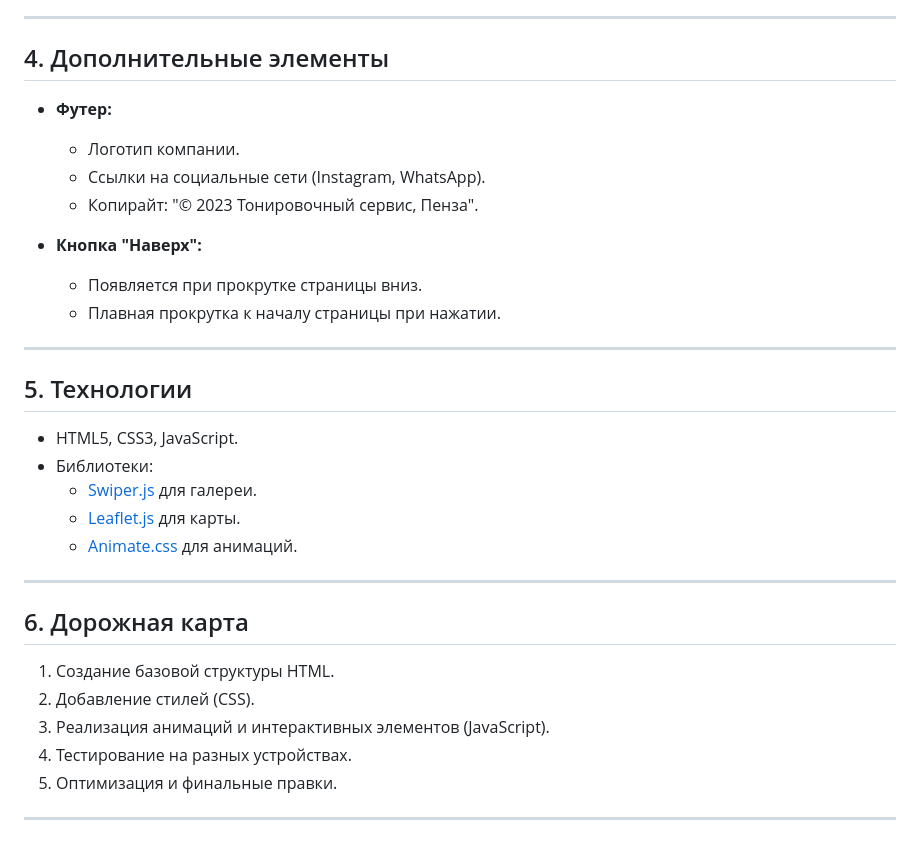
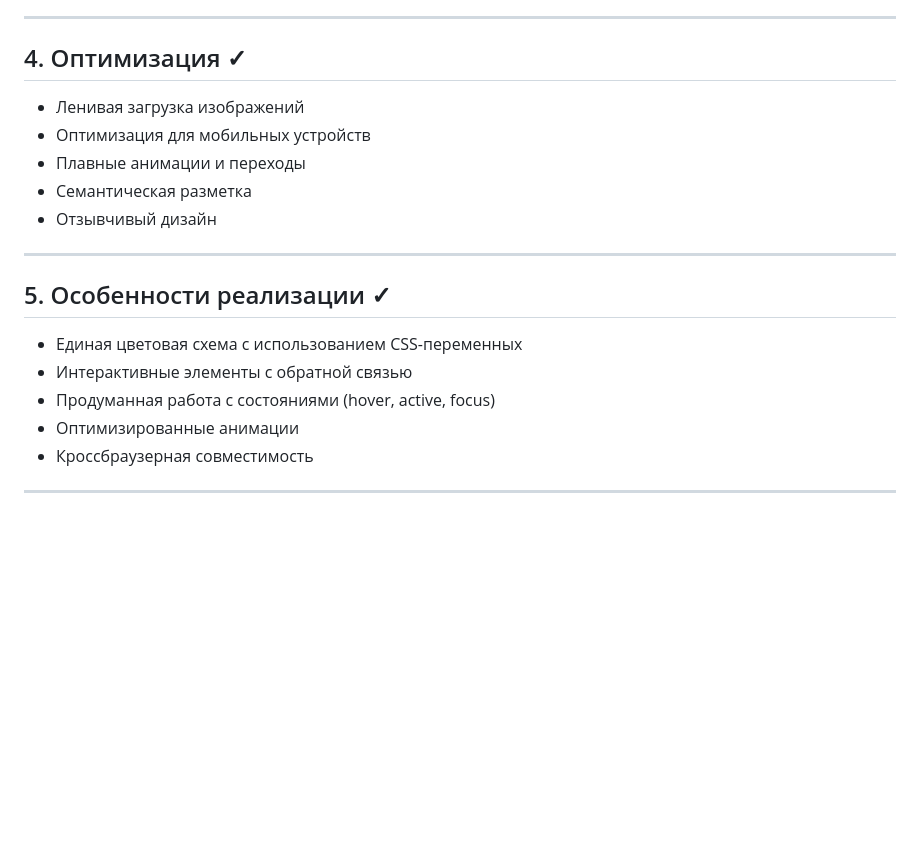
Before and after one commit to Vento741/tonirovka58.github.io, a Markdown page: plan.md, the part around one of its changes. Drawn GitHub-style; blank space fills up the shorter version.

```diff
--- a/plan.md
+++ b/plan.md
@@ -136,32 +119,20 @@
 
 ---
 
-## 4. Дополнительные элементы
-- **Футер:**
-  - Логотип компании.
-  - Ссылки на социальные сети (Instagram, WhatsApp).
-  - Копирайт: "© 2023 Тонировочный сервис, Пенза".
-
-- **Кнопка "Наверх":**
-  - Появляется при прокрутке страницы вниз.
-  - Плавная прокрутка к началу страницы при нажатии.
+## 4. Оптимизация ✓
+- Ленивая загрузка изображений
+- Оптимизация для мобильных устройств
+- Плавные анимации и переходы
+- Семантическая разметка
+- Отзывчивый дизайн
 
 ---
 
-## 5. Технологии
-- HTML5, CSS3, JavaScript.
-- Библиотеки:
-  - [Swiper.js](https://swiperjs.com/) для галереи.
-  - [Leaflet.js](https://leafletjs.com/) для карты.
-  - [Animate.css](https://animate.style/) для анимаций.
+## 5. Особенности реализации ✓
+- Единая цветовая схема с использованием CSS-переменных
+- Интерактивные элементы с обратной связью
+- Продуманная работа с состояниями (hover, active, focus)
+- Оптимизированные анимации
+- Кроссбраузерная совместимость
 
 ---
-
-## 6. Дорожная карта
-1. Создание базовой структуры HTML.
-2. Добавление стилей (CSS).
-3. Реализация анимаций и интерактивных элементов (JavaScript).
-4. Тестирование на разных устройствах.
-5. Оптимизация и финальные правки.
-
----
```
Also changed, not shown: other parts of plan.md (+86 -103 lines).
